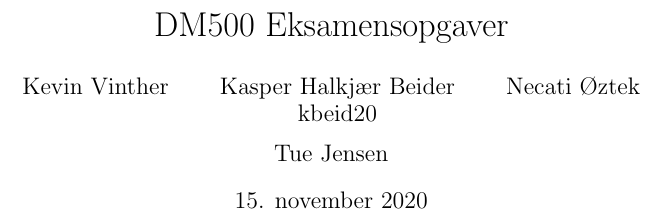
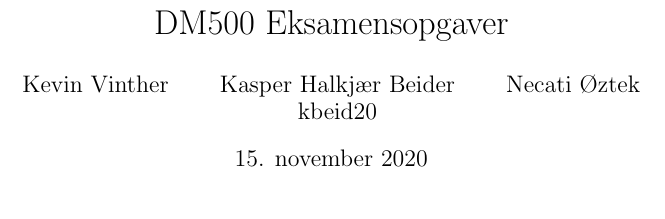
Before and after one commit to kevinvinther/DM500-Eksamensopgave, a LaTeX document (opgave.tex): part of page 1 of 4, cut so that both start at the same text. Compiled offline with pdfLaTeX.

Commit message:
Fjernede Tues navn fra dokumentet.

```diff
--- a/opgave.tex
+++ b/opgave.tex
@@ -4,7 +4,7 @@
 \usepackage{amssymb}
 
 \title{DM500 Eksamensopgaver}
-\author{ Kevin Vinther \and Kasper Halkjær Beider\\kbeid20 \and Necati Øztek \and Tue Jensen}
+\author{ Kevin Vinther \and Kasper Halkjær Beider\\kbeid20 \and Necati Øztek}
 \date{15. november 2020}
 
 \begin{document}
```
Also changed, not shown: opgave.pdf, 2 other files.
